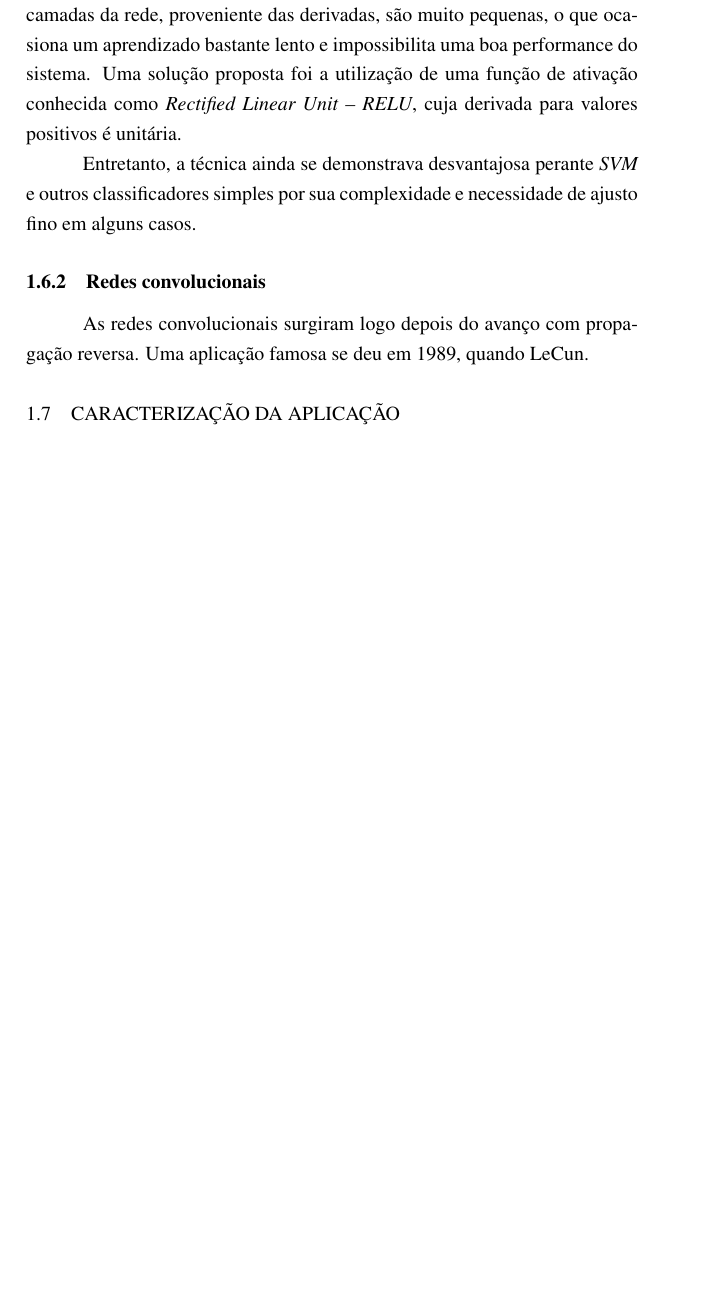
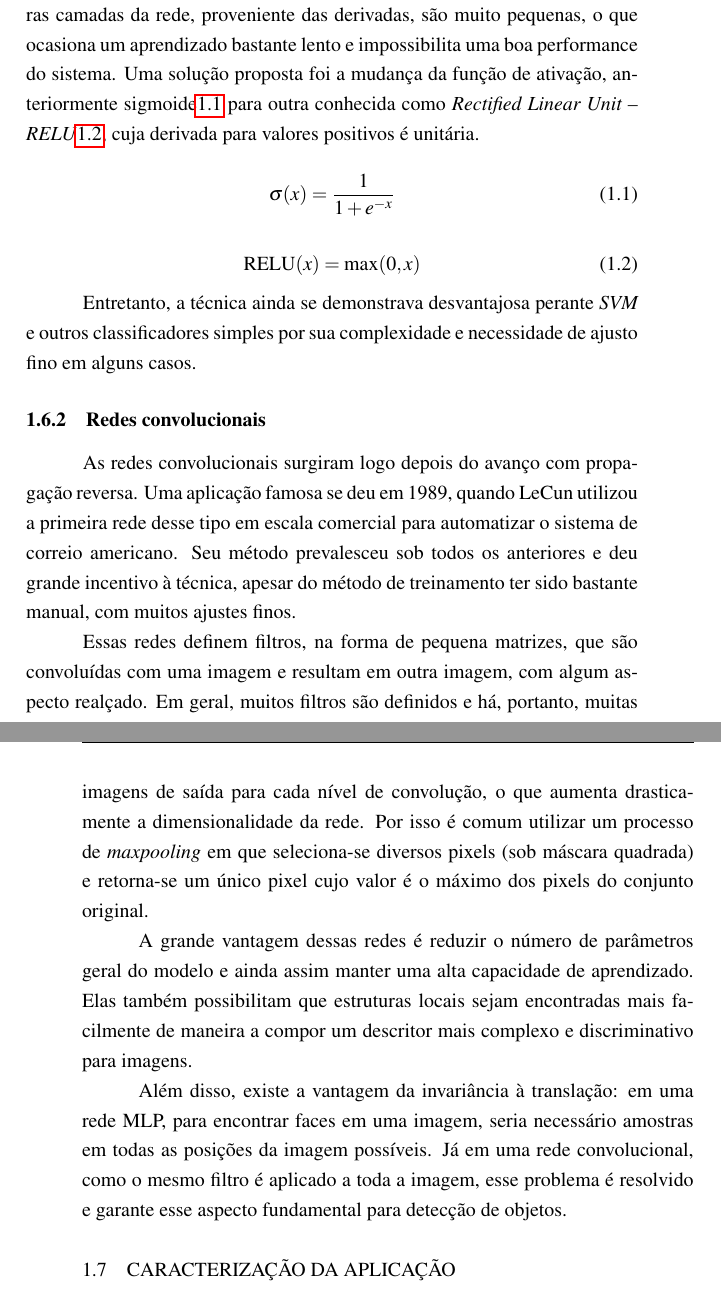
Before and after one commit to eduardohenriquearnold/tcc, a LaTeX thesis (tcc.tex, which reads introducao.tex): part of page 12 of 19 before the commit and two parts of pages 12 and 13 of 21 after it, the two joined at a grey line, cut so that both start at the same text, the shorter picture padded with empty space. Compiled offline with pdfLaTeX.

Commit message:
Descricao de redes convolucionais, precisa ajustes. Falta Descricao aplicacao

```diff
--- a/introducao.tex
+++ b/introducao.tex
@@ -100,11 +100,30 @@ A evolução do único perceptron para uma rede de camadas desse elemento aument
 
 Esse processo evolutivo só foi possível com o advento de algoritmos de aprendizado por propagação reversa, \textit{backpropagation learning}. Ele  permite ajustar os parâmetros de cada unidade de maneira automática baseada na influência que essa unidade exerce sobre o erro das saídas e assim minimizar o erro total. Isso é feito calculando a derivada do erro na camada de saída em relação a cada um das unidades da camada anterior. Ajusta-se os parâmetros proporcionalmente a essa derivada e o processo se repete. Utiliza-se, então, um método de otimização, sendo o \textit{Stochastic Gradient Descent} o mais utilizado, para encontrar os parâmetros ótimos da rede.
 
-Outro problema enfrentado foi o de gradiente enfraquecido: como o aumento das camadas escondidas, as alterações dos parâmetros das primeiras camadas da rede, proveniente das derivadas, são muito pequenas, o que ocasiona um aprendizado bastante lento e impossibilita uma boa performance do sistema. Uma solução proposta foi a utilização de uma função de ativação conhecida como \textit{Rectified Linear Unit -- RELU}, cuja derivada para valores positivos é unitária.
+Outro problema enfrentado foi o de gradiente enfraquecido: como o aumento das camadas escondidas, as alterações dos parâmetros das primeiras camadas da rede, proveniente das derivadas, são muito pequenas, o que ocasiona um aprendizado bastante lento e impossibilita uma boa performance do sistema. Uma solução proposta foi a mudança da função de ativação, anteriormente sigmoide\ref{eq:sigm} para outra conhecida como \textit{Rectified Linear Unit -- RELU}\ref{eq:relu}, cuja derivada para valores positivos é unitária.
+
+%Equações RELU, sigmoide
+\begin{equation}
+	\label{eq:sigm}
+	\sigma(x) = \frac{1}{1+e^{-x}}
+\end{equation}
+
+\begin{equation}
+	\label{eq:relu}
+	\text{RELU}(x) = \max(0,x)
+\end{equation}
 
 Entretanto, a técnica ainda se demonstrava desvantajosa perante \textit{SVM} e outros classificadores simples por sua complexidade e necessidade de ajusto fino em alguns casos.
 
 \subsection{Redes convolucionais}
-As redes convolucionais surgiram logo depois do avanço com propagação reversa. Uma aplicação famosa se deu em 1989, quando LeCun.
+As redes convolucionais surgiram logo depois do avanço com propagação reversa. Uma aplicação famosa se deu em 1989, quando LeCun utilizou a primeira rede desse tipo em escala comercial para automatizar o sistema de correio americano. Seu método prevalesceu sob todos os anteriores e deu grande incentivo à técnica, apesar do método de treinamento ter sido bastante manual, com muitos ajustes finos.
+
+Essas redes definem filtros, na forma de pequena matrizes, que são convoluídas com uma imagem e resultam em outra imagem, com algum aspecto realçado. Em geral, muitos filtros são definidos e há, portanto, muitas imagens de saída para cada nível de convolução, o que aumenta drasticamente a dimensionalidade da rede. Por isso é comum utilizar um processo de \textit{maxpooling} em que seleciona-se diversos pixels (sob máscara quadrada) e retorna-se um único pixel cujo valor é o máximo dos pixels do conjunto original.
+
+A grande vantagem dessas redes é reduzir o número de parâmetros geral do modelo e ainda assim manter uma alta capacidade de aprendizado. Elas também possibilitam que estruturas locais sejam encontradas mais facilmente de maneira a compor um descritor mais complexo e discriminativo para imagens.
+
+Além disso, existe a vantagem da invariância à translação: em uma rede MLP, para encontrar faces em uma imagem, seria necessário amostras em todas as posições da imagem possíveis. Já em uma rede convolucional, como o mesmo filtro é aplicado a toda a imagem, esse problema é resolvido e garante esse aspecto fundamental para detecção de objetos.
+
+%Imagem redes convolucionais e maxpooling
 
 \section{Caracterização da aplicação}
--- a/tcc.tex
+++ b/tcc.tex
@@ -2,6 +2,7 @@
 \usepackage{cmap}
 \usepackage[utf8]{inputenc}
 \usepackage[T1]{fontenc}
+\usepackage{amsmath}
 
 %Pacotes para imagens
 \usepackage{graphicx}
```
Also changed, not shown: introducao.tex (2 more changed lines).
